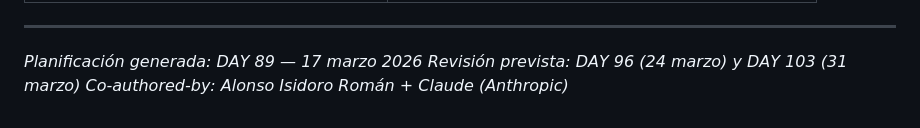
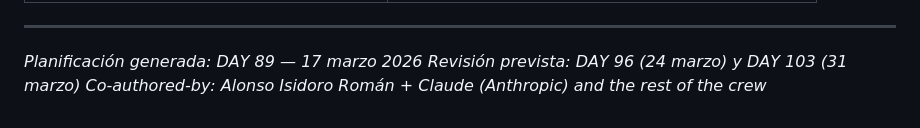
Before and after one commit to alonsoir/test-zeromq-c-, a Markdown page: docs/continuity/PROMPT_CONTINUE_CLAUDE.md, the part around the change. Rendered like a GitHub page.

Commit message:
modified prompt continue claude

```diff
--- a/docs/continuity/PROMPT_CONTINUE_CLAUDE.md
+++ b/docs/continuity/PROMPT_CONTINUE_CLAUDE.md
@@ -319,4 +319,4 @@ DAY 103 ─── Commit semana 2 + planificación siguiente fase ────
 
 *Planificación generada: DAY 89 — 17 marzo 2026*
 *Revisión prevista: DAY 96 (24 marzo) y DAY 103 (31 marzo)*
-*Co-authored-by: Alonso Isidoro Román + Claude (Anthropic)*
+*Co-authored-by: Alonso Isidoro Román + Claude (Anthropic) and the rest of the crew*
```
